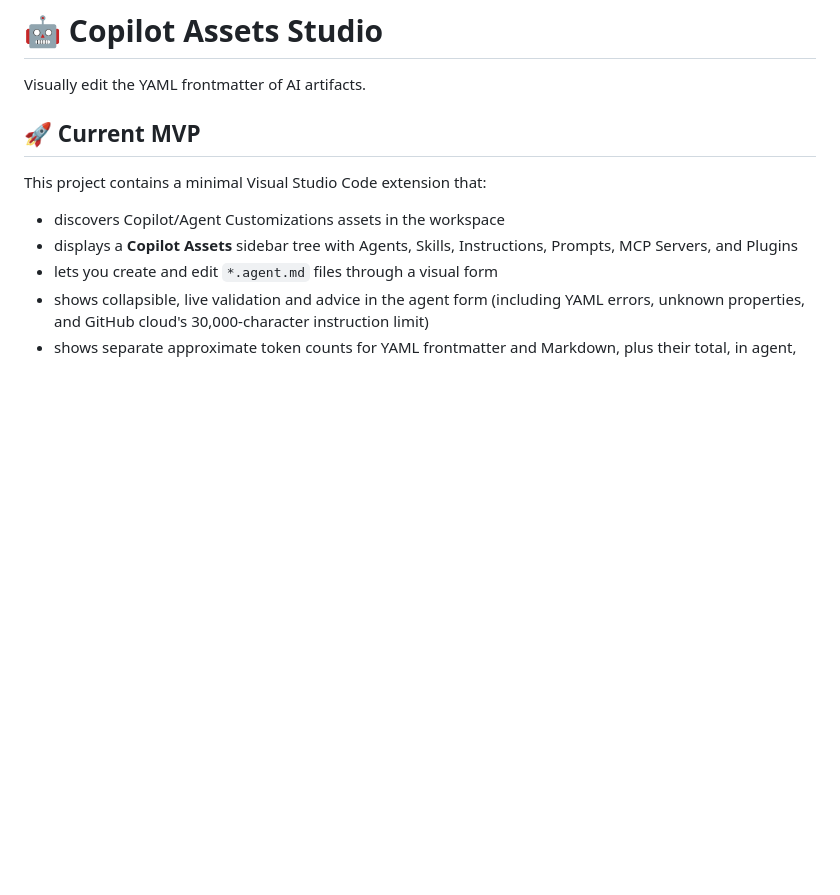
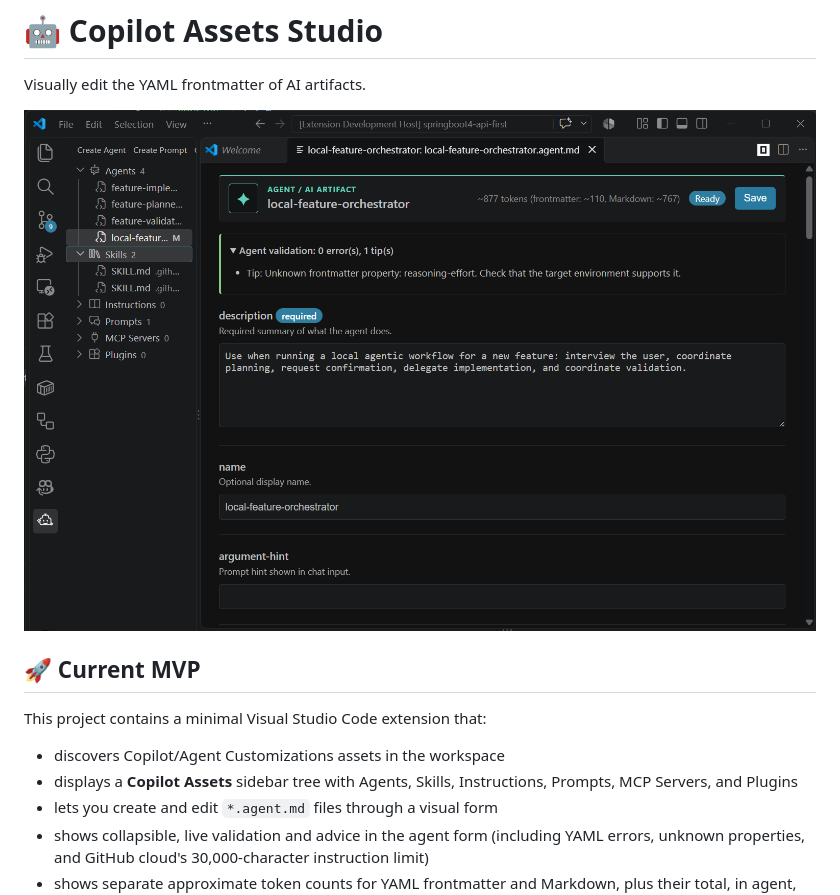
Before and after one commit to marrubio/copilot-assets-studio, a Markdown page: README.md, the part around the change printed below. Drawn GitHub-style; pictures changed too: media/screenshots/agent-editor.png (added); blank space fills up the shorter version.

Commit message:
Add README screenshot and development guide

```diff
--- a/README.md
+++ b/README.md
@@ -1,6 +1,8 @@
 # 🤖 Copilot Assets Studio
 
 Visually edit the YAML frontmatter of AI artifacts.
+
+![Copilot Assets Studio agent editor showing artifact validation, token estimates, and frontmatter fields](media/screenshots/agent-editor.png)
 
 ## 🚀 Current MVP
 
```
Also changed, not shown: other parts of README.md (+2 -53 lines), DEVELOPMENT.md (added, +56 -0 lines).
